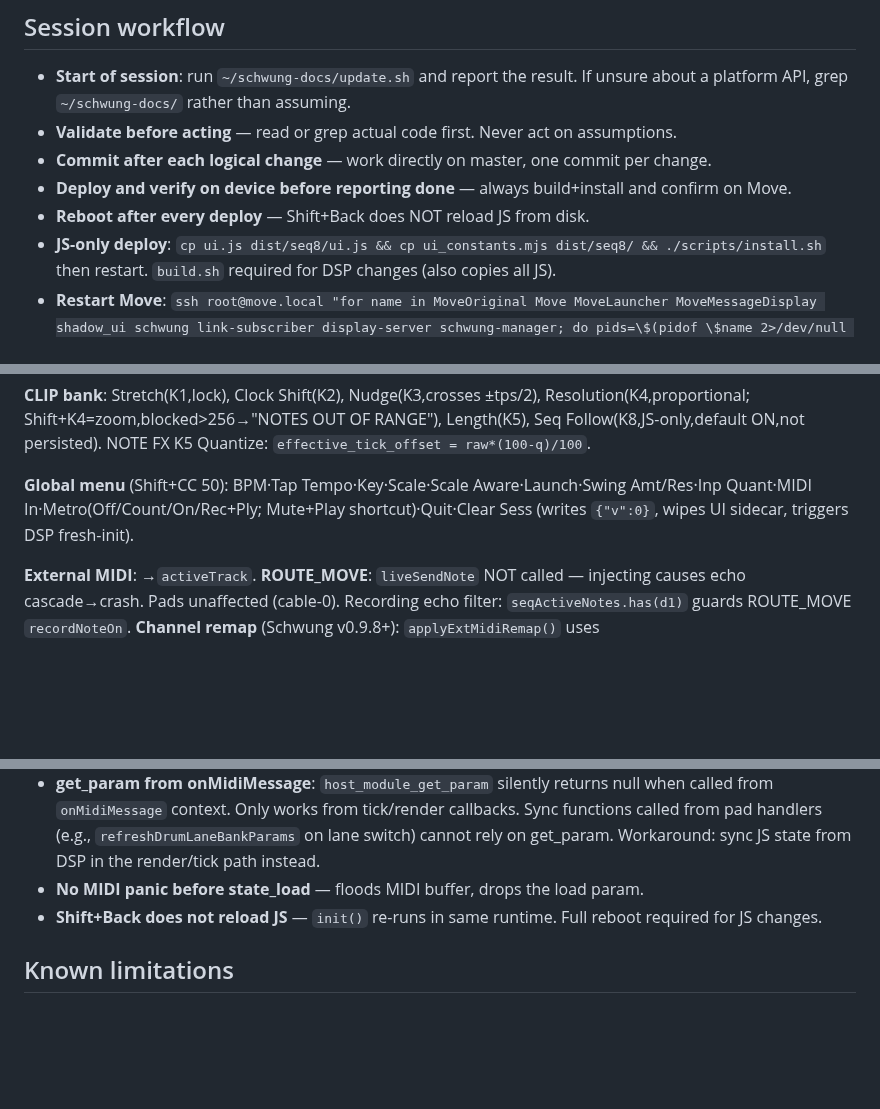
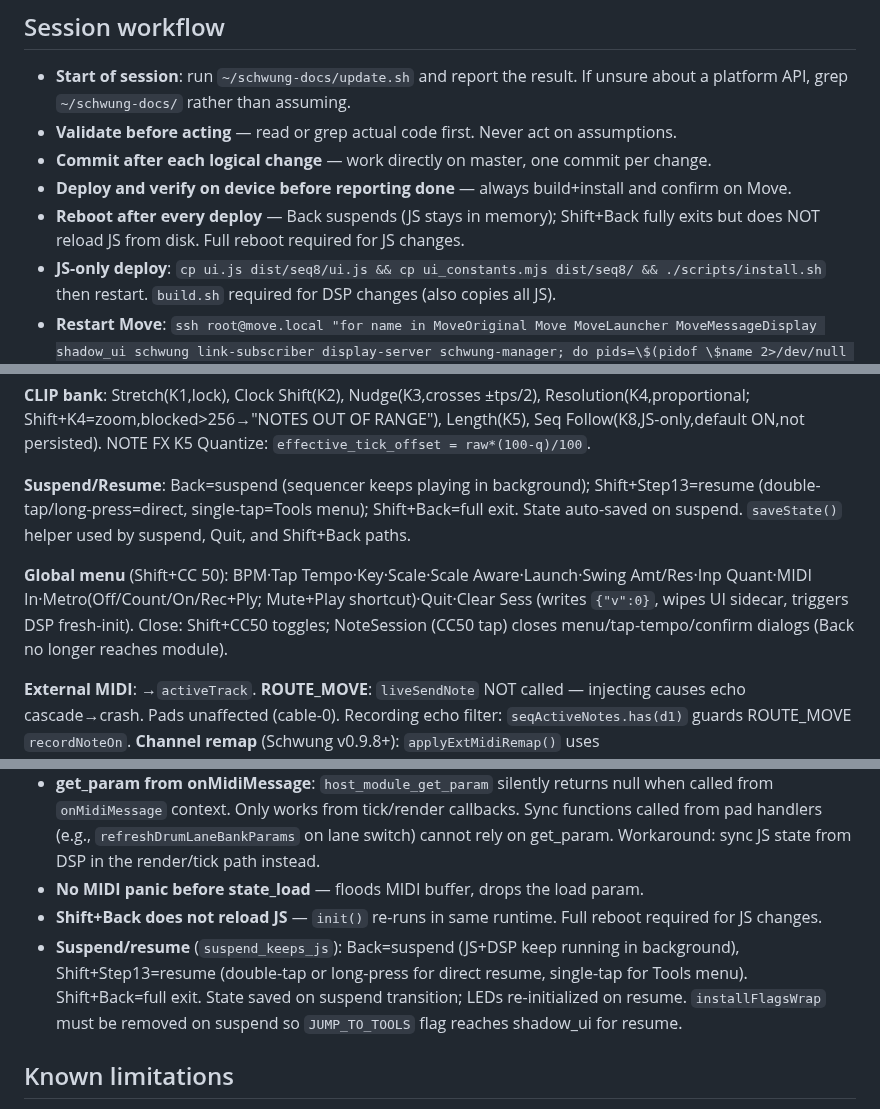
Before and after one commit to legsmechanical/schwung-davebox, a Markdown page: CLAUDE.md, 3 parts joined by grey strips. Drawn GitHub-style; blank space fills up the shorter version.

Commit message:
docs: add suspend/resume user guide and update CLAUDE.md
Co-Authored-By: Claude Opus 4.6 <noreply@anthropic.com>

```diff
--- a/CLAUDE.md
+++ b/CLAUDE.md
@@ -8,7 +8,7 @@
 - **Validate before acting** — read or grep actual code first. Never act on assumptions.
 - **Commit after each logical change** — work directly on master, one commit per change.
 - **Deploy and verify on device before reporting done** — always build+install and confirm on Move.
-- **Reboot after every deploy** — Shift+Back does NOT reload JS from disk.
+- **Reboot after every deploy** — Back suspends (JS stays in memory); Shift+Back fully exits but does NOT reload JS from disk. Full reboot required for JS changes.
 - **JS-only deploy**: `cp ui.js dist/seq8/ui.js && cp ui_constants.mjs dist/seq8/ && ./scripts/install.sh` then restart. `build.sh` required for DSP changes (also copies all JS).
 - **Restart Move**: `ssh root@move.local "for name in MoveOriginal Move MoveLauncher MoveMessageDisplay shadow_ui schwung link-subscriber display-server schwung-manager; do pids=\$(pidof \$name 2>/dev/null || true); [ -n \"\$pids\" ] && kill -9 \$pids 2>/dev/null || true; done && /etc/init.d/move start >/dev/null 2>&1"`
 - **CLAUDE.md**: update at session end or after a major phase — not after routine task work.
@@ -37,7 +37,9 @@ SEQ8 is a Schwung **tool module** (`component_type: "tool"`) for Ableton Move
 
 **CLIP bank**: Stretch(K1,lock), Clock Shift(K2), Nudge(K3,crosses ±tps/2), Resolution(K4,proportional; Shift+K4=zoom,blocked>256→"NOTES OUT OF RANGE"), Length(K5), Seq Follow(K8,JS-only,default ON,not persisted). NOTE FX K5 Quantize: `effective_tick_offset = raw*(100-q)/100`.
 
-**Global menu** (Shift+CC 50): BPM·Tap Tempo·Key·Scale·Scale Aware·Launch·Swing Amt/Res·Inp Quant·MIDI In·Metro(Off/Count/On/Rec+Ply; Mute+Play shortcut)·Quit·Clear Sess (writes `{"v":0}`, wipes UI sidecar, triggers DSP fresh-init).
+**Suspend/Resume**: Back=suspend (sequencer keeps playing in background); Shift+Step13=resume (double-tap/long-press=direct, single-tap=Tools menu); Shift+Back=full exit. State auto-saved on suspend. `saveState()` helper used by suspend, Quit, and Shift+Back paths.
+
+**Global menu** (Shift+CC 50): BPM·Tap Tempo·Key·Scale·Scale Aware·Launch·Swing Amt/Res·Inp Quant·MIDI In·Metro(Off/Count/On/Rec+Ply; Mute+Play shortcut)·Quit·Clear Sess (writes `{"v":0}`, wipes UI sidecar, triggers DSP fresh-init). Close: Shift+CC50 toggles; NoteSession (CC50 tap) closes menu/tap-tempo/confirm dialogs (Back no longer reaches module).
 
 **External MIDI**: →`activeTrack`. **ROUTE_MOVE**: `liveSendNote` NOT called — injecting causes echo cascade→crash. Pads unaffected (cable-0). Recording echo filter: `seqActiveNotes.has(d1)` guards ROUTE_MOVE `recordNoteOn`. **Channel remap** (Schwung v0.9.8+): `applyExtMidiRemap()` uses `host_ext_midi_remap_set/clear/enable` to rewrite cable-2 channels in the shim before Move processes them. Active when MIDI In=All + route=Move; maps all 16 input channels to the active track's Ch knob. Disabled when MIDI In targets a specific channel. **Caveat**: shim bypasses remap if any chain slot uses `forward_channel=THRU(-2)` (MPE safety); ensure slots use AUTO(-1) or a specific channel.
 
@@ -88,6 +90,7 @@ JS `init()` reads UUID, compares with `state_uuid` get_param. Mismatch → `stat
 - **get_param from onMidiMessage**: `host_module_get_param` silently returns null when called from `onMidiMessage` context. Only works from tick/render callbacks. Sync functions called from pad handlers (e.g., `refreshDrumLaneBankParams` on lane switch) cannot rely on get_param. Workaround: sync JS state from DSP in the render/tick path instead.
 - **No MIDI panic before state_load** — floods MIDI buffer, drops the load param.
 - **Shift+Back does not reload JS** — `init()` re-runs in same runtime. Full reboot required for JS changes.
+- **Suspend/resume** (`suspend_keeps_js`): Back=suspend (JS+DSP keep running in background), Shift+Step13=resume (double-tap or long-press for direct resume, single-tap for Tools menu). Shift+Back=full exit. State saved on suspend transition; LEDs re-initialized on resume. `installFlagsWrap` must be removed on suspend so `JUMP_TO_TOOLS` flag reaches shadow_ui for resume.
 
 ## Known limitations
 
```
Also changed, not shown: docs/suspend-resume.md (added, +28 -0 lines).
